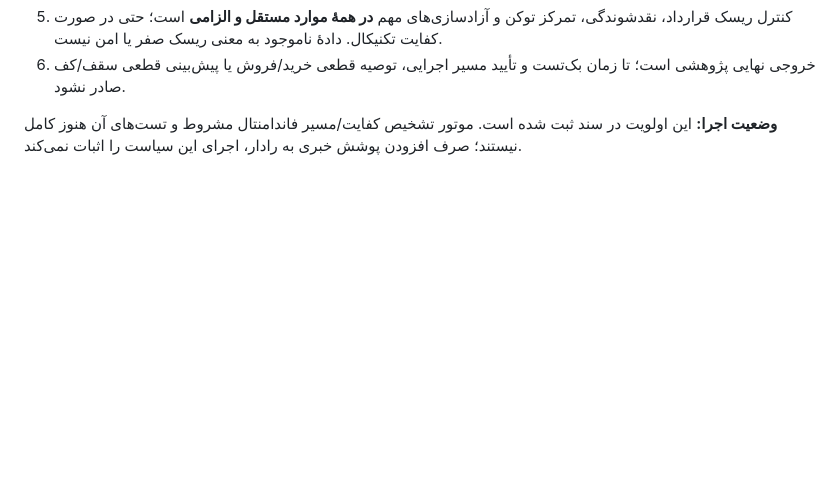
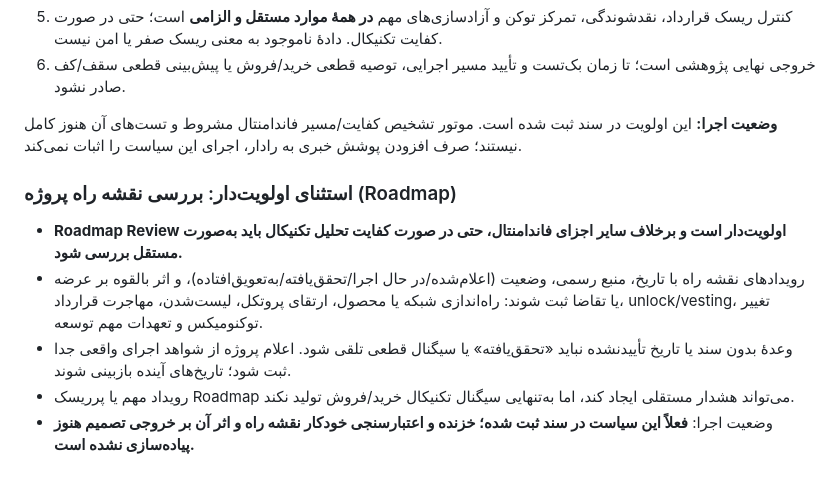
Before and after one commit to nimania/crypto, a Markdown page: docs/PROJECT_SPEC_FA.md, the part around the change. GitHub-like rendering; blank space fills up the shorter version.

Commit message:
Prioritize roadmap review as independent exception to technical-first policy

```diff
--- a/docs/PROJECT_SPEC_FA.md
+++ b/docs/PROJECT_SPEC_FA.md
@@ -136,3 +136,10 @@
 6. خروجی نهایی پژوهشی است؛ تا زمان بک‌تست و تأیید مسیر اجرایی، توصیه قطعی خرید/فروش یا پیش‌بینی قطعی سقف/کف صادر نشود.
 
 **وضعیت اجرا:** این اولویت در سند ثبت شده است. موتور تشخیص کفایت/مسیر فاندامنتال مشروط و تست‌های آن هنوز کامل نیستند؛ صرف افزودن پوشش خبری به رادار، اجرای این سیاست را اثبات نمی‌کند.
+
+### استثنای اولویت‌دار: بررسی نقشه راه پروژه (Roadmap)
+- **Roadmap Review اولویت‌دار است و برخلاف سایر اجزای فاندامنتال، حتی در صورت کفایت تحلیل تکنیکال باید به‌صورت مستقل بررسی شود.**
+- رویدادهای نقشه راه با تاریخ، منبع رسمی، وضعیت (اعلام‌شده/در حال اجرا/تحقق‌یافته/به‌تعویق‌افتاده)، و اثر بالقوه بر عرضه یا تقاضا ثبت شوند: راه‌اندازی شبکه یا محصول، ارتقای پروتکل، لیست‌شدن، مهاجرت قرارداد، unlock/vesting، تغییر توکنومیکس و تعهدات مهم توسعه.
+- وعدهٔ بدون سند یا تاریخ تأییدنشده نباید «تحقق‌یافته» یا سیگنال قطعی تلقی شود. اعلام پروژه از شواهد اجرای واقعی جدا ثبت شود؛ تاریخ‌های آینده بازبینی شوند.
+- رویداد مهم یا پرریسک Roadmap می‌تواند هشدار مستقلی ایجاد کند، اما به‌تنهایی سیگنال تکنیکال خرید/فروش تولید نکند.
+- وضعیت اجرا: **فعلاً این سیاست در سند ثبت شده؛ خزنده و اعتبارسنجی خودکار نقشه راه و اثر آن بر خروجی تصمیم هنوز پیاده‌سازی نشده است.**
```
